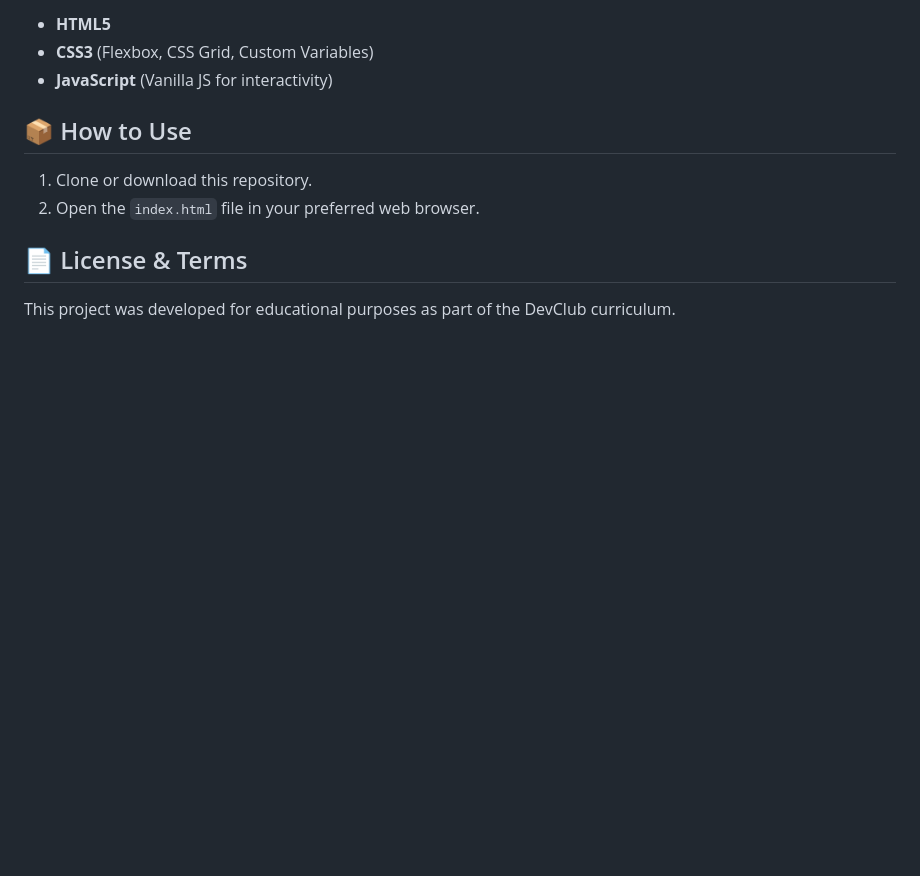
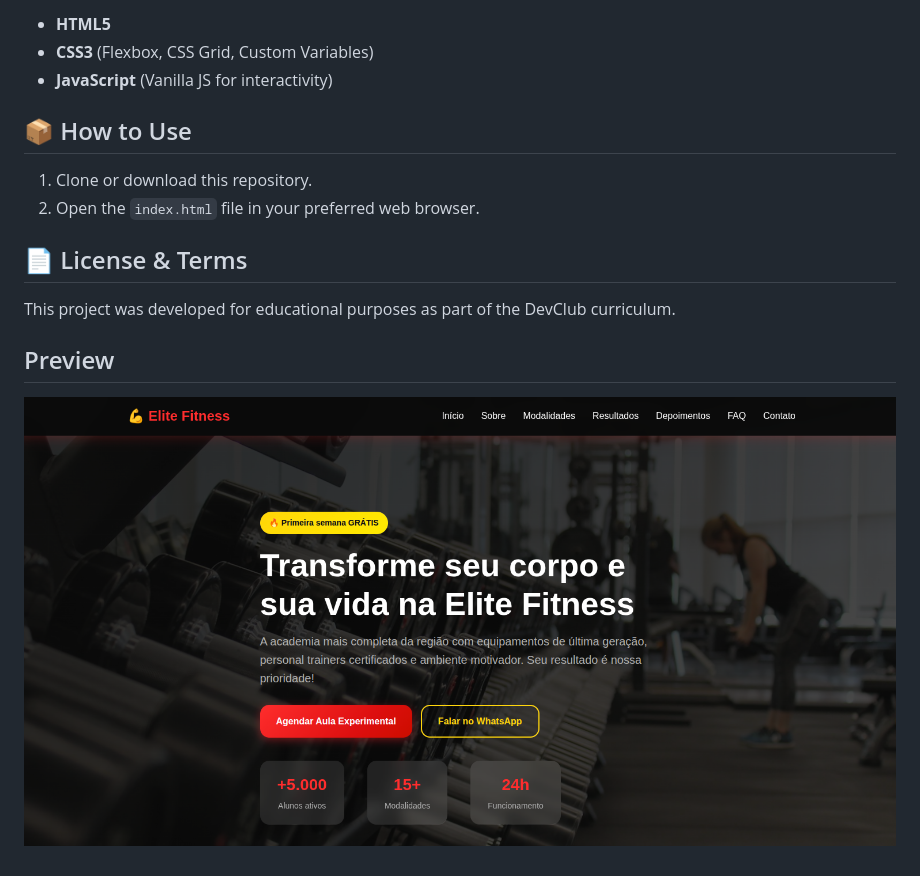
Before and after one commit to DevRainer/academia, a Markdown page: README.md, the part around the change. GitHub-like rendering; pictures changed too: assets/academia.png (added); blank space fills up the shorter version.

Commit message:
Update: docs: add website screenshot to README

```diff
--- a/README.md
+++ b/README.md
@@ -33,3 +33,7 @@ This project is a high-quality landing page template originally provided by the
 
 ## 📄 License & Terms
 This project was developed for educational purposes as part of the DevClub curriculum.
+
+## Preview
+
+![Screenshot do site](./assets/academia.png)
```
